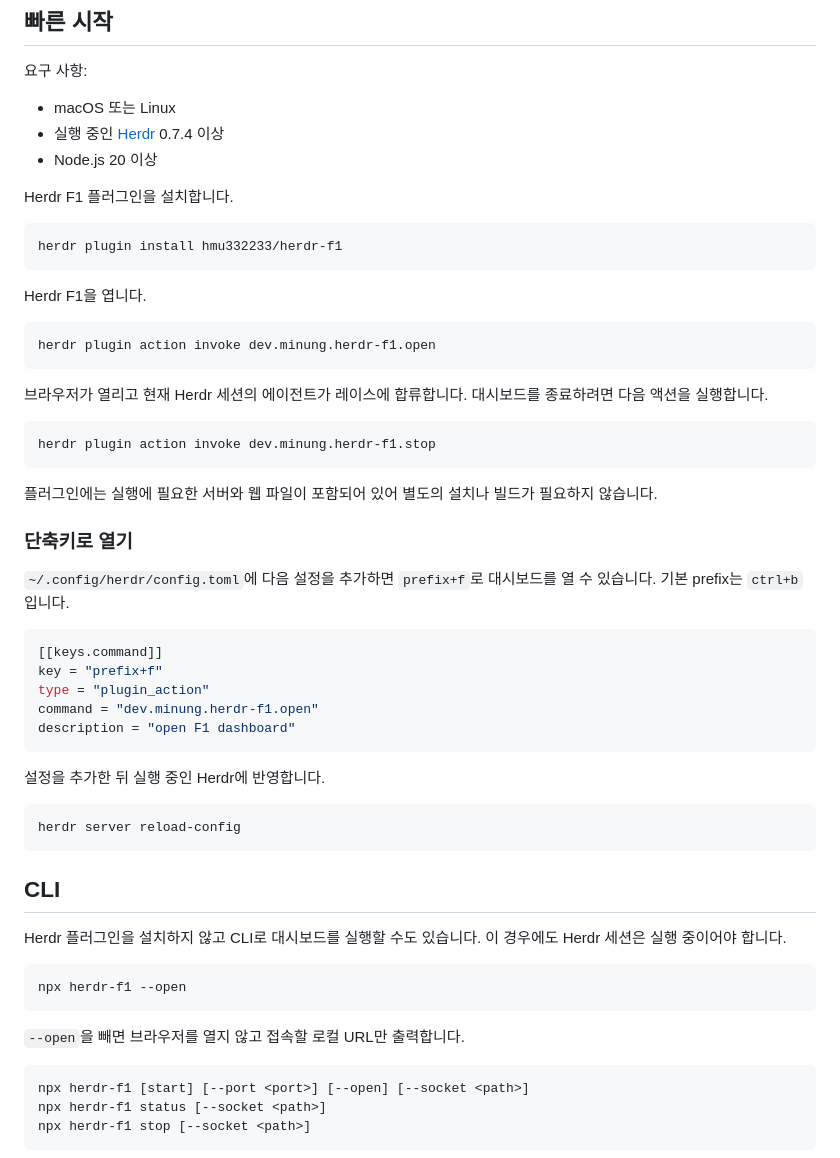
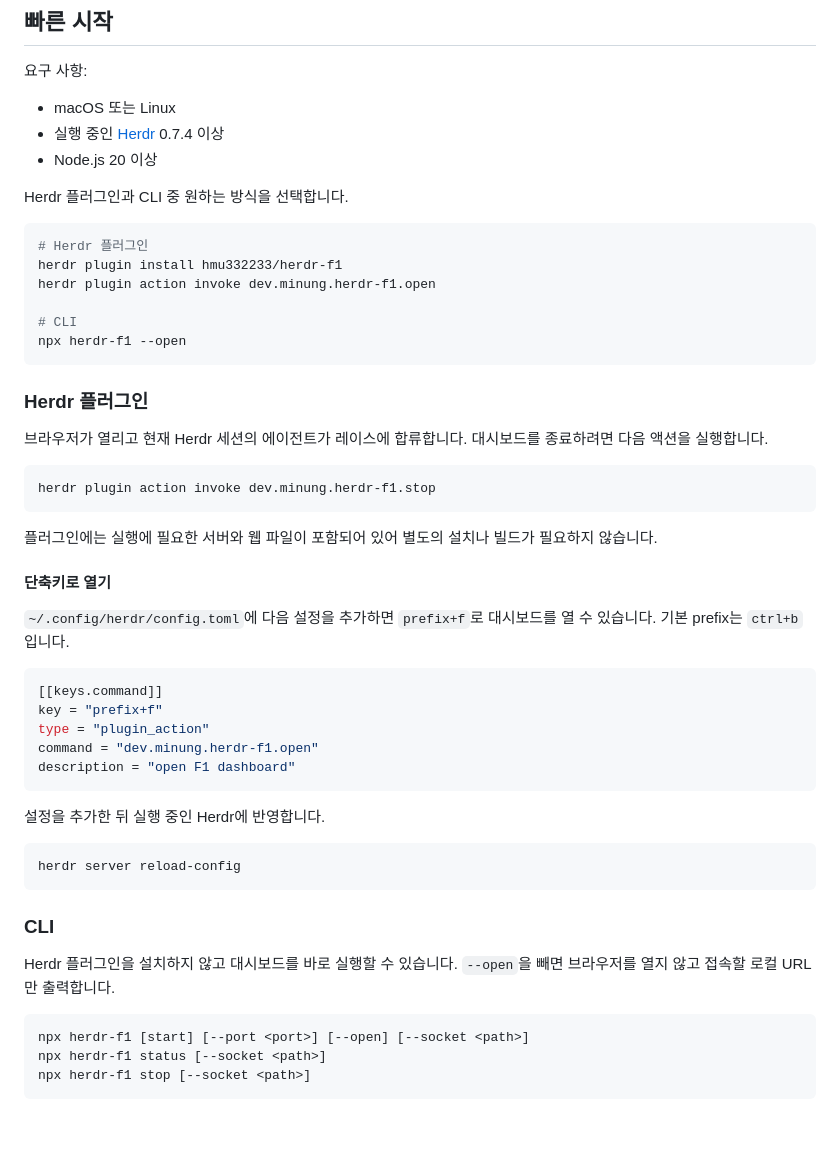
Before and after one commit to hmu332233/herdr-f1, a Markdown page: README.KR.md, the part around the change. Rendered like a GitHub page; blank space fills up the shorter version.

````diff
--- a/README.KR.md
+++ b/README.KR.md
@@ -23,17 +23,18 @@ Herdr F1은 Herdr에서 실행 중인 에이전트의 상태를 F1 레이스로
 - 실행 중인 [Herdr](https://github.com/ogulcancelik/herdr) 0.7.4 이상
 - Node.js 20 이상
 
-Herdr F1 플러그인을 설치합니다.
+Herdr 플러그인과 CLI 중 원하는 방식을 선택합니다.
 
 ```sh
+# Herdr 플러그인
 herdr plugin install hmu332233/herdr-f1
+herdr plugin action invoke dev.minung.herdr-f1.open
+
+# CLI
+npx herdr-f1 --open
 ```
 
-Herdr F1을 엽니다.
-
-```sh
-herdr plugin action invoke dev.minung.herdr-f1.open
-```
+### Herdr 플러그인
 
 브라우저가 열리고 현재 Herdr 세션의 에이전트가 레이스에 합류합니다. 대시보드를
 종료하려면 다음 액션을 실행합니다.
@@ -45,7 +46,7 @@ herdr plugin action invoke dev.minung.herdr-f1.stop
 플러그인에는 실행에 필요한 서버와 웹 파일이 포함되어 있어 별도의 설치나 빌드가
 필요하지 않습니다.
 
-### 단축키로 열기
+#### 단축키로 열기
 
 `~/.config/herdr/config.toml`에 다음 설정을 추가하면 `prefix+f`로 대시보드를 열 수
 있습니다. 기본 prefix는 `ctrl+b`입니다.
@@ -64,16 +65,10 @@ description = "open F1 dashboard"
 herdr server reload-config
 ```
 
-## CLI
+### CLI
 
-Herdr 플러그인을 설치하지 않고 CLI로 대시보드를 실행할 수도 있습니다. 이 경우에도
-Herdr 세션은 실행 중이어야 합니다.
-
-```sh
-npx herdr-f1 --open
-```
-
-`--open`을 빼면 브라우저를 열지 않고 접속할 로컬 URL만 출력합니다.
+Herdr 플러그인을 설치하지 않고 대시보드를 바로 실행할 수 있습니다. `--open`을
+빼면 브라우저를 열지 않고 접속할 로컬 URL만 출력합니다.
 
 ```sh
 npx herdr-f1 [start] [--port <port>] [--open] [--socket <path>]
````
Also changed, not shown: README.md (+11 -16 lines).
